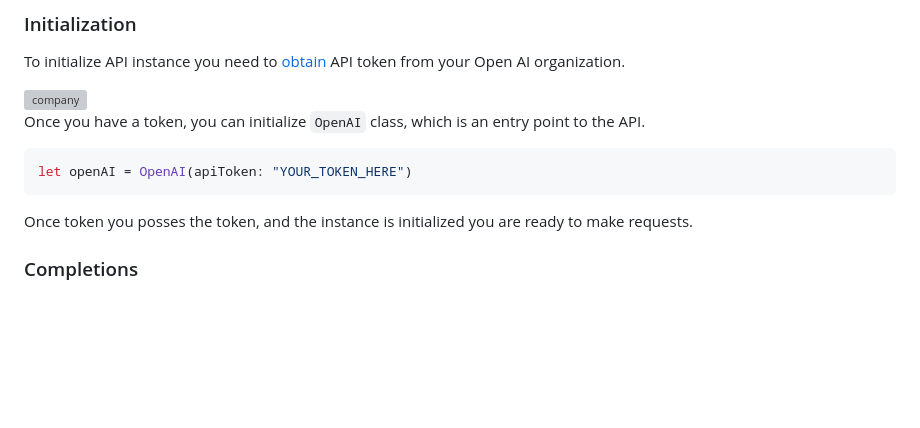
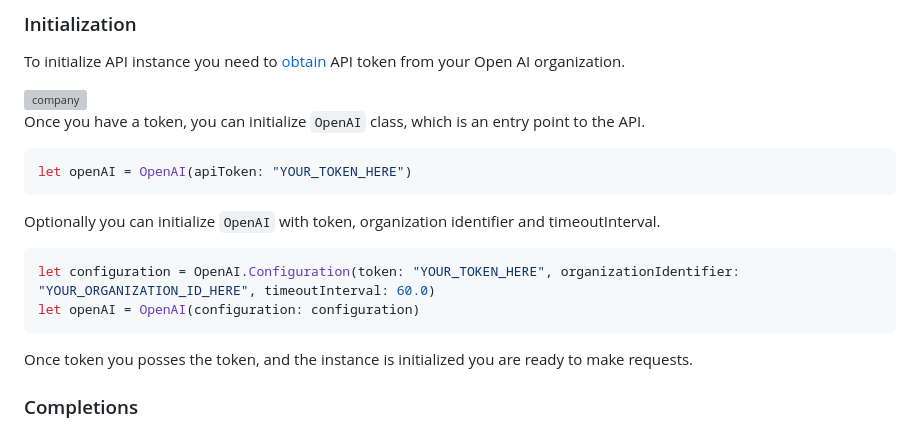
Before and after one commit to MacPaw/OpenAI, a Markdown page: README.md, the part around the change. Drawn GitHub-style; blank space fills up the shorter version; grey boxes are pictures that could not be loaded.

Commit message:
Update documentatio

````diff
--- a/README.md
+++ b/README.md
@@ -57,6 +57,13 @@ Once you have a token, you can initialize `OpenAI` class, which is an entry poin
 
 ```swift
 let openAI = OpenAI(apiToken: "YOUR_TOKEN_HERE")
+```
+
+Optionally you can initialize `OpenAI` with token, organization identifier and timeoutInterval.
+
+```swift
+let configuration = OpenAI.Configuration(token: "YOUR_TOKEN_HERE", organizationIdentifier: "YOUR_ORGANIZATION_ID_HERE", timeoutInterval: 60.0)
+let openAI = OpenAI(configuration: configuration)
 ```
 
 Once token you posses the token, and the instance is initialized you are ready to make requests.
````
